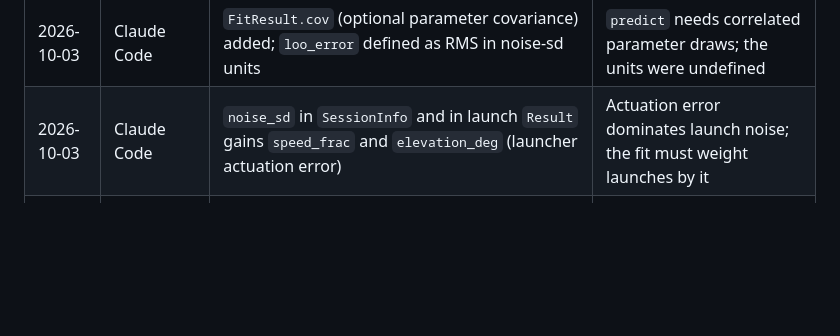
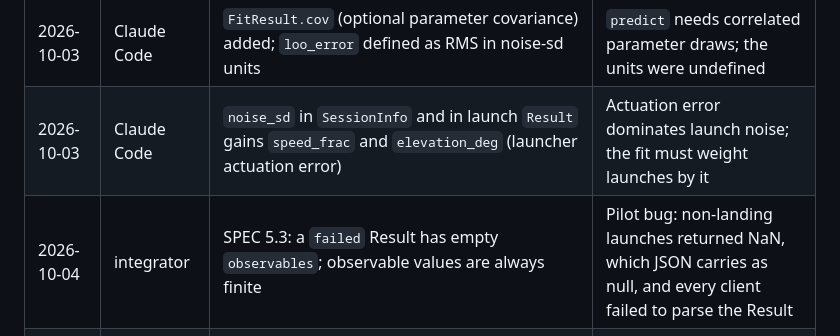
Before and after one commit to myronsydorov/solzero, a Markdown page: STATUS.md, the part around the change. Drawn GitHub-style; blank space fills up the shorter version.

Commit message:
SPEC 5.3: failed results carry empty observables

```diff
--- a/STATUS.md
+++ b/STATUS.md
@@ -458,6 +458,7 @@ Videos are in `runs/render/`, which is untracked. For the demo run on a test wor
 | --- | --- | --- | --- |
 | 2026-10-03 | Claude Code | `FitResult.cov` (optional parameter covariance) added; `loo_error` defined as RMS in noise-sd units | `predict` needs correlated parameter draws; the units were undefined |
 | 2026-10-03 | Claude Code | `noise_sd` in `SessionInfo` and in launch `Result` gains `speed_frac` and `elevation_deg` (launcher actuation error) | Actuation error dominates launch noise; the fit must weight launches by it |
+| 2026-10-04 | integrator | SPEC 5.3: a `failed` Result has empty `observables`; observable values are always finite | Pilot bug: non-landing launches returned NaN, which JSON carries as null, and every client failed to parse the Result |
 | 2026-10-04 | integrator | SPEC 5.6: `--resume` flag; `rate_limited` status with `retry_after_s`; the runner pauses the batch on provider limits and resumes paused runs | Human instruction: a provider rate limit pauses the batch instead of failing runs. Lane B already has `--resume` |
 | 2026-10-04 | integrator | SPEC 7: experiments used is a secondary metric; scripted references claim non-ordinary physics by the 2-sd grading rule | Human instructions, 2026-10-04 |
 | 2026-10-04 | Claude Code | Law expressions limited to a whitelisted arithmetic grammar (`schemas.check_expr`), checked before sympy parses them | Lane B bug report: untrusted strings reached `sympy.parse_expr` (eval) over HTTP |
```
Also changed, not shown: SPEC.md (+2 -1 lines).
